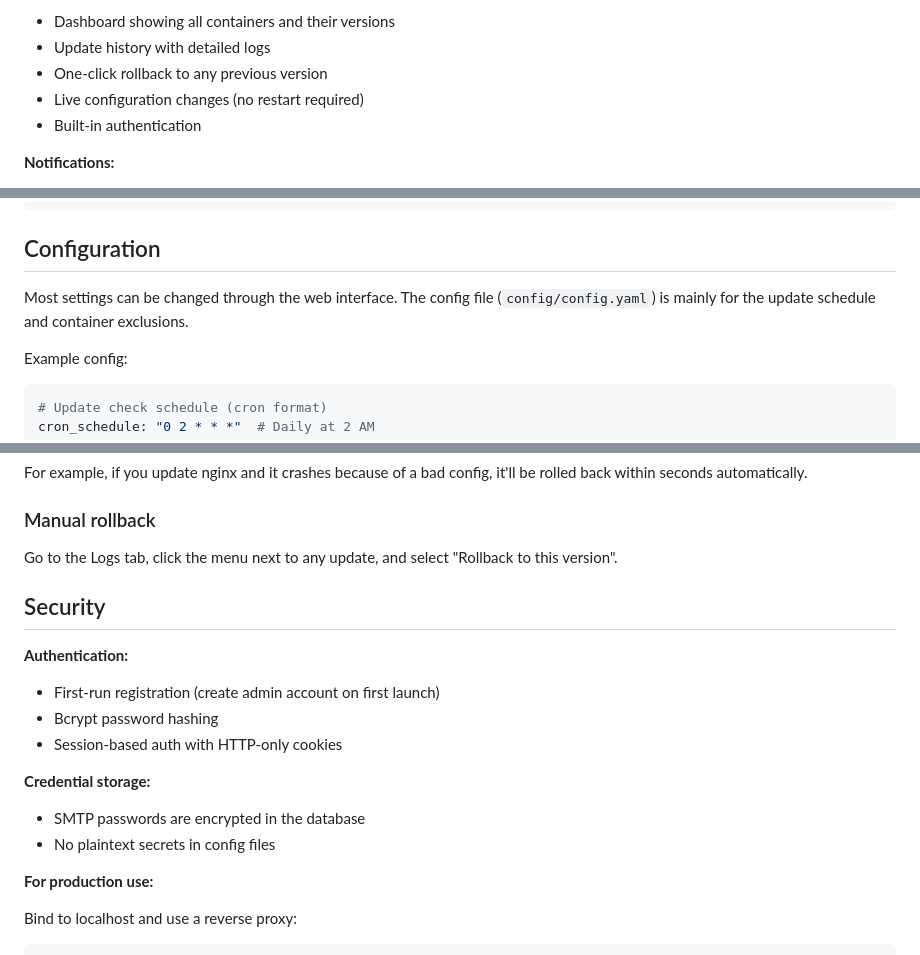
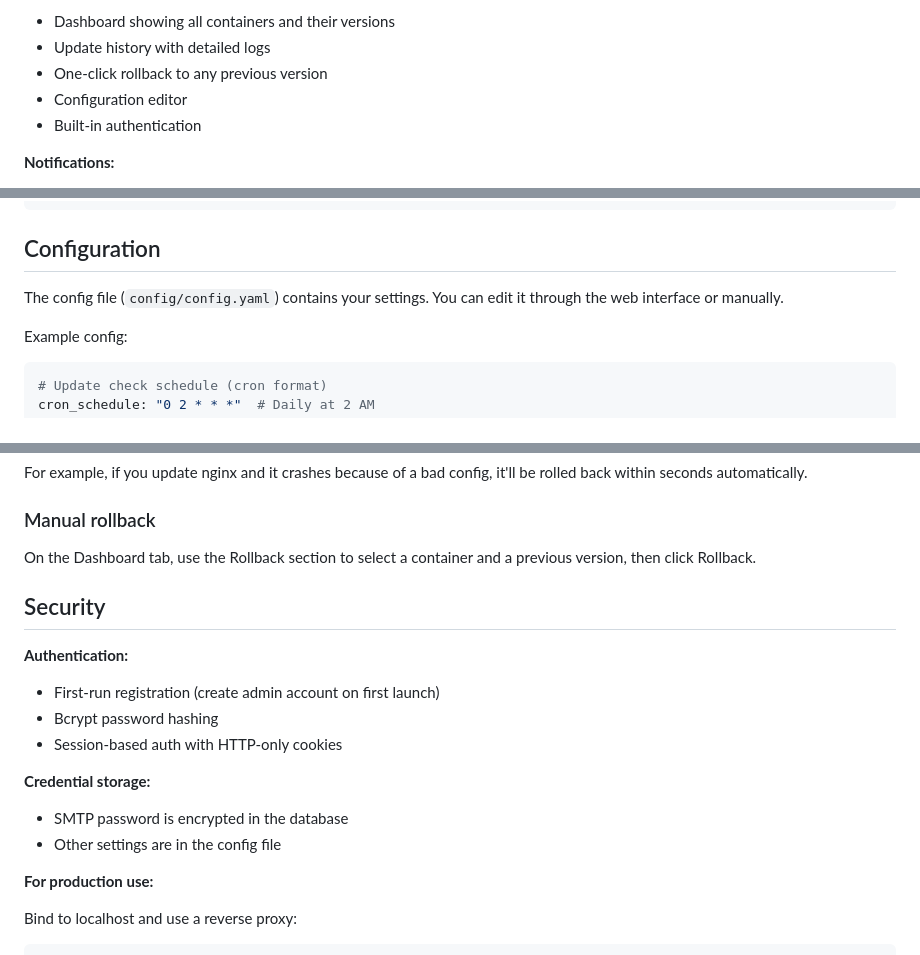
Before and after one commit to DeSoepman/Whalekeeper, a Markdown page: README.md, 3 parts joined by grey strips. Drawn GitHub-style.

```diff
--- a/README.md
+++ b/README.md
@@ -26,7 +26,7 @@ It's basically a self-hosted alternative to watchtower with a web UI and better
 - Dashboard showing all containers and their versions
 - Update history with detailed logs
 - One-click rollback to any previous version
-- Live configuration changes (no restart required)
+- Configuration editor
 - Built-in authentication
 
 **Notifications:**
@@ -81,7 +81,7 @@ docker build -t whalekeeper:latest .
 
 ## Configuration
 
-Most settings can be changed through the web interface. The config file (`config/config.yaml`) is mainly for the update schedule and container exclusions.
+The config file (`config/config.yaml`) contains your settings. You can edit it through the web interface or manually.
 
 Example config:
 
@@ -154,7 +154,7 @@ For example, if you update nginx and it crashes because of a bad config, it'll b
 
 ### Manual rollback
 
-Go to the Logs tab, click the menu next to any update, and select "Rollback to this version".
+On the Dashboard tab, use the Rollback section to select a container and a previous version, then click Rollback.
 
 ## Security
 
@@ -164,8 +164,8 @@ Go to the Logs tab, click the menu next to any update, and select "Rollback to t
 - Session-based auth with HTTP-only cookies
 
 **Credential storage:**
-- SMTP passwords are encrypted in the database
-- No plaintext secrets in config files
+- SMTP password is encrypted in the database
+- Other settings are in the config file
 
 **For production use:**
 
```
Also changed, not shown: other parts of README.md (+2 -2 lines).
